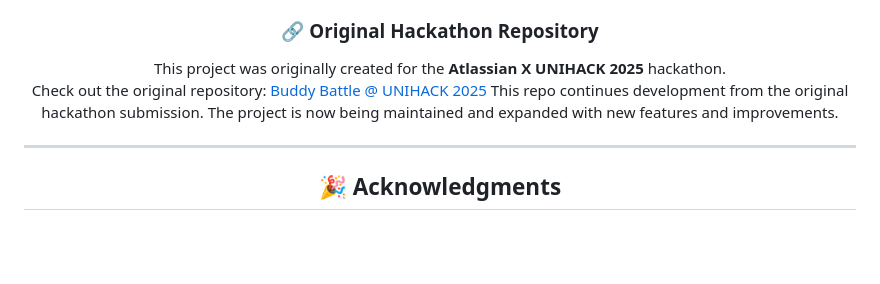
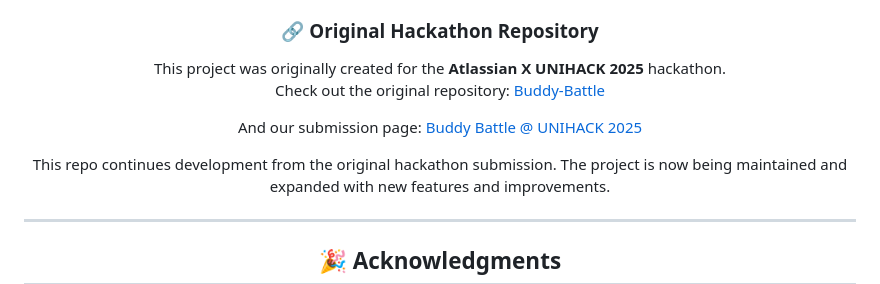
Before and after one commit to fig-fig/Buddy-Battle, a Markdown page: README.md, the part around the change. GitHub-like rendering; blank space fills up the shorter version.

Commit message:
Fix repository link formatting in README
Updated project repository links for clarity.

```diff
--- a/README.md
+++ b/README.md
@@ -234,7 +234,10 @@ This project was built by a team of 2 developers and presented by 2 additional t
 ### 🔗 Original Hackathon Repository
 
 This project was originally created for the **Atlassian X UNIHACK 2025** hackathon.
-Check out the original repository: [Buddy Battle @ UNIHACK 2025](https://github.com/fgeo0003/buddybattle)
+Check out the original repository: [Buddy-Battle](https://github.com/fgeo0003/buddybattle)
+
+And our submission page: [Buddy Battle @ UNIHACK 2025](https://devpost.com/software/buddy-battle#updates)
+
 This repo continues development from the original hackathon submission. The project is now being maintained and expanded with new features and improvements.
 
 ---
```
